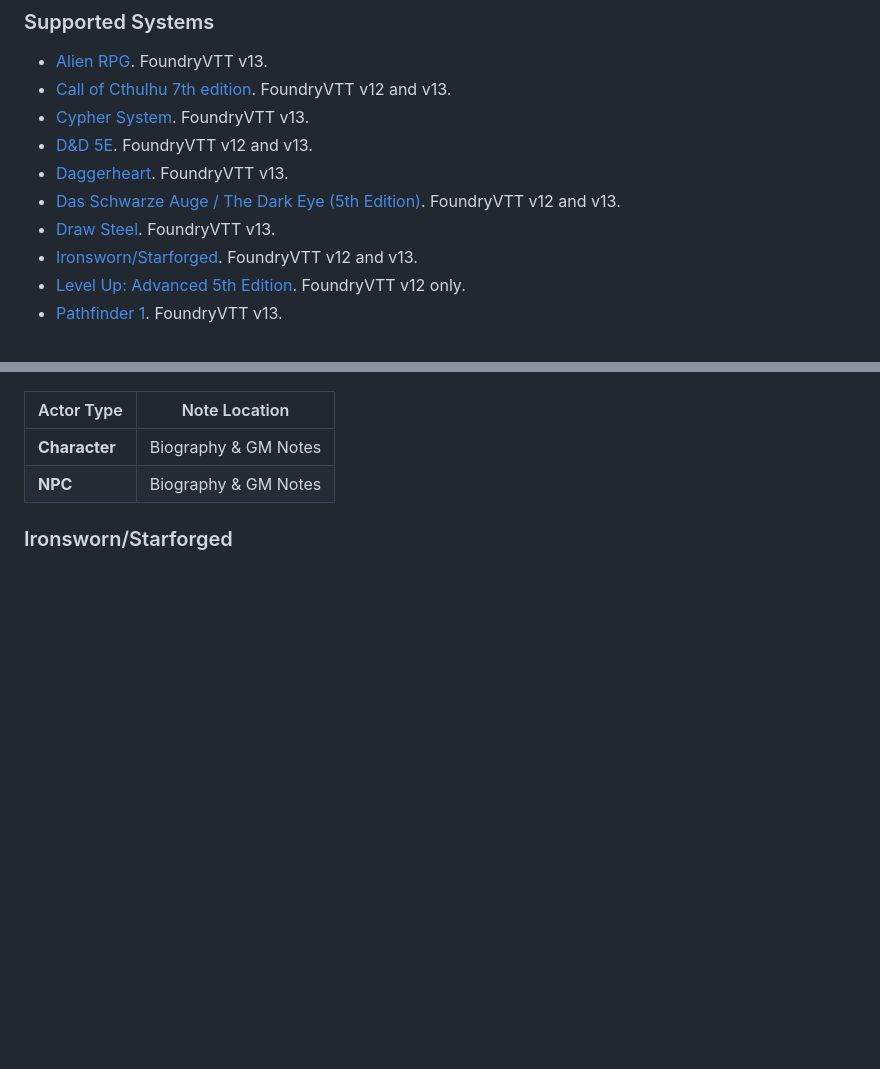
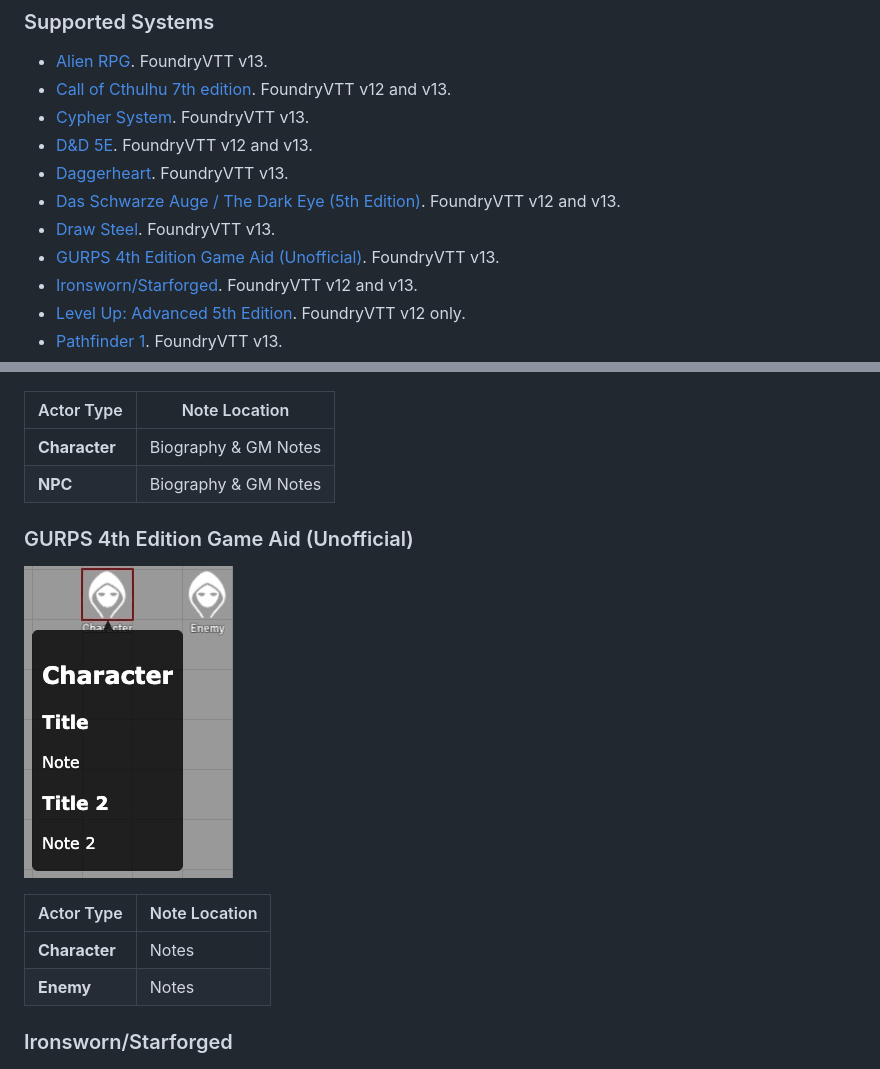
Before and after one commit to jendave/token-note-hover, a Markdown page: README.md, 2 parts joined by grey strips. GitHub-like rendering; pictures changed too: docs/screenshot_gurps.jpg (added); blank space fills up the shorter version.

Commit message:
add gurps support

```diff
--- a/README.md
+++ b/README.md
@@ -25,6 +25,7 @@ The tooltip will not display if the note is empty or while the token is being dr
 * [Daggerheart](https://foundryvtt.com/packages/daggerheart). FoundryVTT v13.
 * [Das Schwarze Auge / The Dark Eye (5th Edition)](https://foundryvtt.com/packages/dsa5). FoundryVTT v12 and v13.
 * [Draw Steel](https://foundryvtt.com/packages/draw-steel). FoundryVTT v13.
+* [GURPS 4th Edition Game Aid (Unofficial)](https://foundryvtt.com/packages/gurps). FoundryVTT v13.
 * [Ironsworn/Starforged](https://foundryvtt.com/packages/foundry-ironsworn). FoundryVTT v12 and v13.
 * [Level Up: Advanced 5th Edition](https://foundryvtt.com/packages/a5e). FoundryVTT v12 only.
 * [Pathfinder 1](https://foundryvtt.com/packages/pf1). FoundryVTT v13.
@@ -164,6 +165,15 @@ https://github.com/jendave/token-note-hover/releases/download/2.1.17/module.json
 | ------------- | ----------- |
 | **Character** | Biography & GM Notes |
 | **NPC** | Biography & GM Notes |
+
+### GURPS 4th Edition Game Aid (Unofficial)
+
+![Screenshot](https://github.com/jendave/token-note-hover/blob/main/docs/screenshot_gurps.jpg?raw=true)
+
+| Actor Type | Note Location |
+| ------------- | ----------- |
+| **Character** | Notes |
+| **Enemy** | Notes |
 
 ### Ironsworn/Starforged
 
```
Also changed, not shown: CHANGELOG.md (+5 -0 lines), 3 other files.
